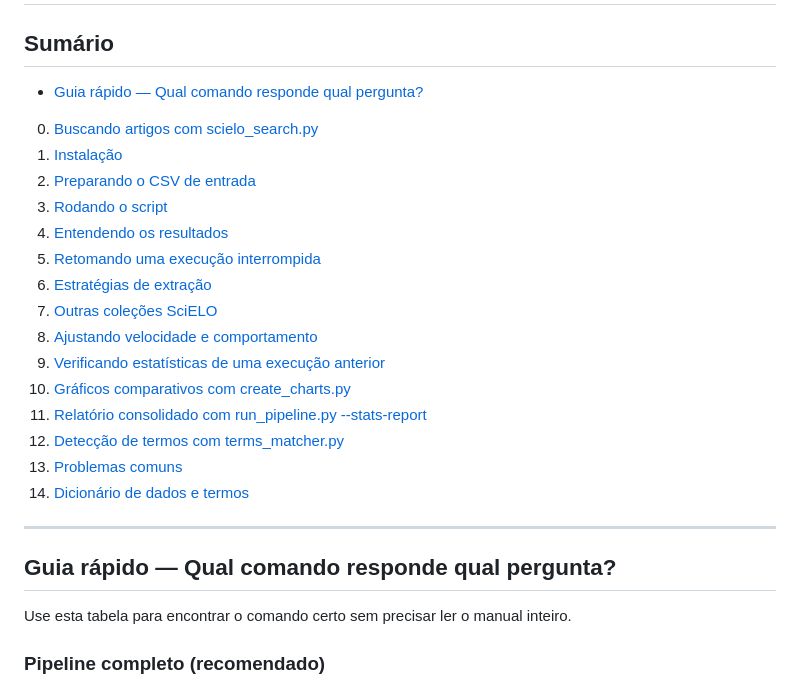
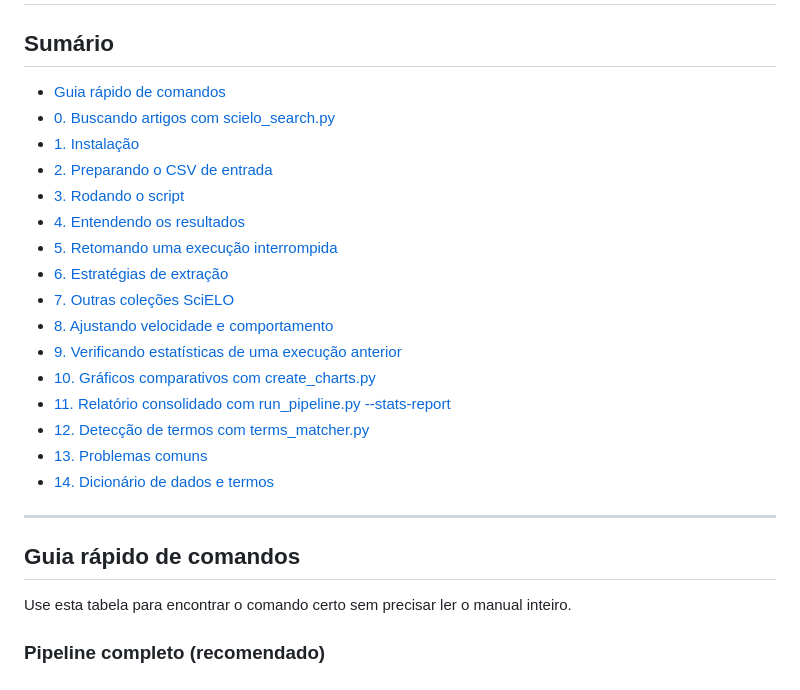
Before and after one commit to hexemeister/SciELO_scraper, a Markdown page: docs/MANUAL.md, the part around the change. GitHub-like rendering.

Commit message:
docs: corrige sumário e âncora do guia rápido
Lista mista (- e 0.) causava renderização inconsistente.
Padroniza tudo como lista não-ordenada e simplifica o título
da seção para evitar âncora com -- duplo.

Co-Authored-By: Claude Sonnet 4.6 <noreply@anthropic.com>

```diff
--- a/docs/MANUAL.md
+++ b/docs/MANUAL.md
@@ -2,26 +2,26 @@
 
 ## Sumário
 
-- [Guia rápido — Qual comando responde qual pergunta?](#guia-rápido--qual-comando-responde-qual-pergunta)
-0. [Buscando artigos com scielo_search.py](#0-buscando-artigos-com-scielo_searchpy)
-1. [Instalação](#1-instalação)
-2. [Preparando o CSV de entrada](#2-preparando-o-csv-de-entrada)
-3. [Rodando o script](#3-rodando-o-script)
-4. [Entendendo os resultados](#4-entendendo-os-resultados)
-5. [Retomando uma execução interrompida](#5-retomando-uma-execução-interrompida)
-6. [Estratégias de extração](#6-estratégias-de-extração)
-7. [Outras coleções SciELO](#7-outras-coleções-scielo)
-8. [Ajustando velocidade e comportamento](#8-ajustando-velocidade-e-comportamento)
-9. [Verificando estatísticas de uma execução anterior](#9-verificando-estatísticas-de-uma-execução-anterior)
-10. [Gráficos comparativos com create_charts.py](#10-gráficos-comparativos-com-create_chartspy)
-11. [Relatório consolidado com run_pipeline.py --stats-report](#11-relatório-consolidado-com-run_pipelinepy---stats-report)
-12. [Detecção de termos com terms_matcher.py](#12-detecção-de-termos-com-terms_matcherpy)
-13. [Problemas comuns](#13-problemas-comuns)
-14. [Dicionário de dados e termos](#14-dicionário-de-dados-e-termos)
+- [Guia rápido de comandos](#guia-rápido-de-comandos)
+- [0. Buscando artigos com scielo_search.py](#0-buscando-artigos-com-scielo_searchpy)
+- [1. Instalação](#1-instalação)
+- [2. Preparando o CSV de entrada](#2-preparando-o-csv-de-entrada)
+- [3. Rodando o script](#3-rodando-o-script)
+- [4. Entendendo os resultados](#4-entendendo-os-resultados)
+- [5. Retomando uma execução interrompida](#5-retomando-uma-execução-interrompida)
+- [6. Estratégias de extração](#6-estratégias-de-extração)
+- [7. Outras coleções SciELO](#7-outras-coleções-scielo)
+- [8. Ajustando velocidade e comportamento](#8-ajustando-velocidade-e-comportamento)
+- [9. Verificando estatísticas de uma execução anterior](#9-verificando-estatísticas-de-uma-execução-anterior)
+- [10. Gráficos comparativos com create_charts.py](#10-gráficos-comparativos-com-create_chartspy)
+- [11. Relatório consolidado com run_pipeline.py --stats-report](#11-relatório-consolidado-com-run_pipelinepy---stats-report)
+- [12. Detecção de termos com terms_matcher.py](#12-detecção-de-termos-com-terms_matcherpy)
+- [13. Problemas comuns](#13-problemas-comuns)
+- [14. Dicionário de dados e termos](#14-dicionário-de-dados-e-termos)
 
 ---
 
-## Guia rápido — Qual comando responde qual pergunta?
+## Guia rápido de comandos
 
 Use esta tabela para encontrar o comando certo sem precisar ler o manual inteiro.
 
```
